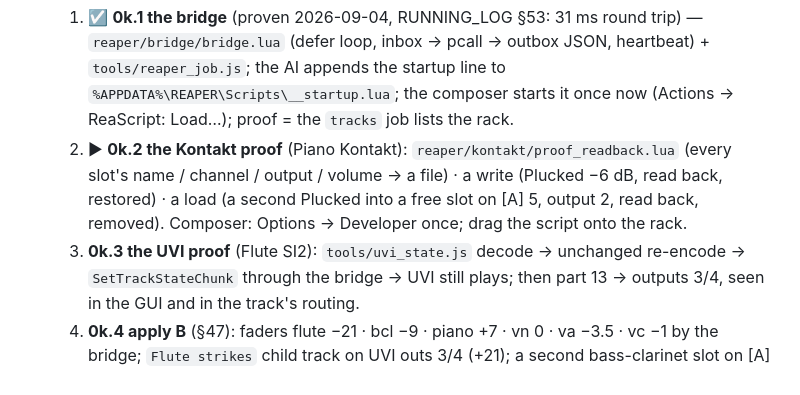
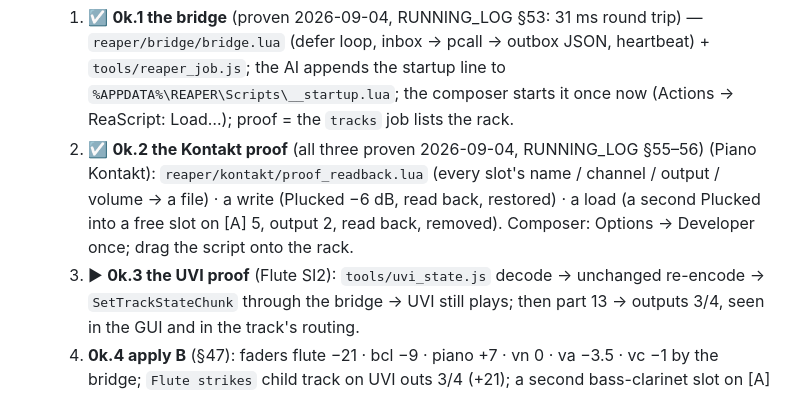
Before and after one commit to elosine/septet_2026, a Markdown page: docs/PLAN.md, the part around the change. Drawn GitHub-style.

```diff
--- a/docs/PLAN.md
+++ b/docs/PLAN.md
@@ -245,11 +245,11 @@ submission; parts + performance score only if selected (concerts 26–28 Nov 202
      JSON, heartbeat) + `tools/reaper_job.js`; the AI appends the startup line to
      `%APPDATA%\REAPER\Scripts\__startup.lua`; the composer starts it once now (Actions →
      ReaScript: Load…); proof = the `tracks` job lists the rack.
-  2. ► **0k.2 the Kontakt proof** (Piano Kontakt): `reaper/kontakt/proof_readback.lua` (every
+  2. ☑ **0k.2 the Kontakt proof** (all three proven 2026-09-04, RUNNING_LOG §55–56) (Piano Kontakt): `reaper/kontakt/proof_readback.lua` (every
      slot's name / channel / output / volume → a file) · a write (Plucked −6 dB, read back,
      restored) · a load (a second Plucked into a free slot on [A] 5, output 2, read back,
      removed). Composer: Options → Developer once; drag the script onto the rack.
-  3. **0k.3 the UVI proof** (Flute SI2): `tools/uvi_state.js` decode → unchanged re-encode →
+  3. ► **0k.3 the UVI proof** (Flute SI2): `tools/uvi_state.js` decode → unchanged re-encode →
      `SetTrackStateChunk` through the bridge → UVI still plays; then part 13 → outputs 3/4,
      seen in the GUI and in the track's routing.
   4. **0k.4 apply B** (§47): faders flute −21 · bcl −9 · piano +7 · vn 0 · va −3.5 · vc −1 by
```
Also changed, not shown: docs/RUNNING_LOG.md (+21 -0 lines).
